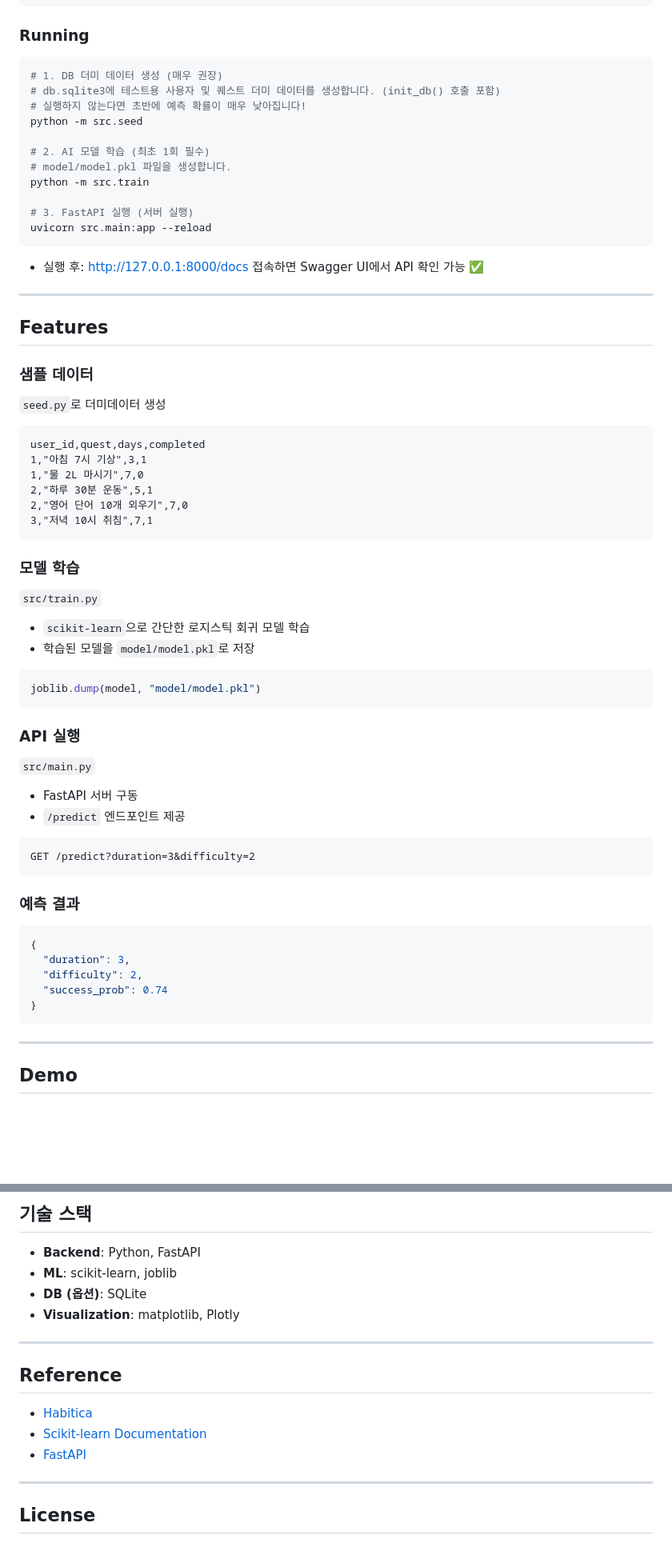
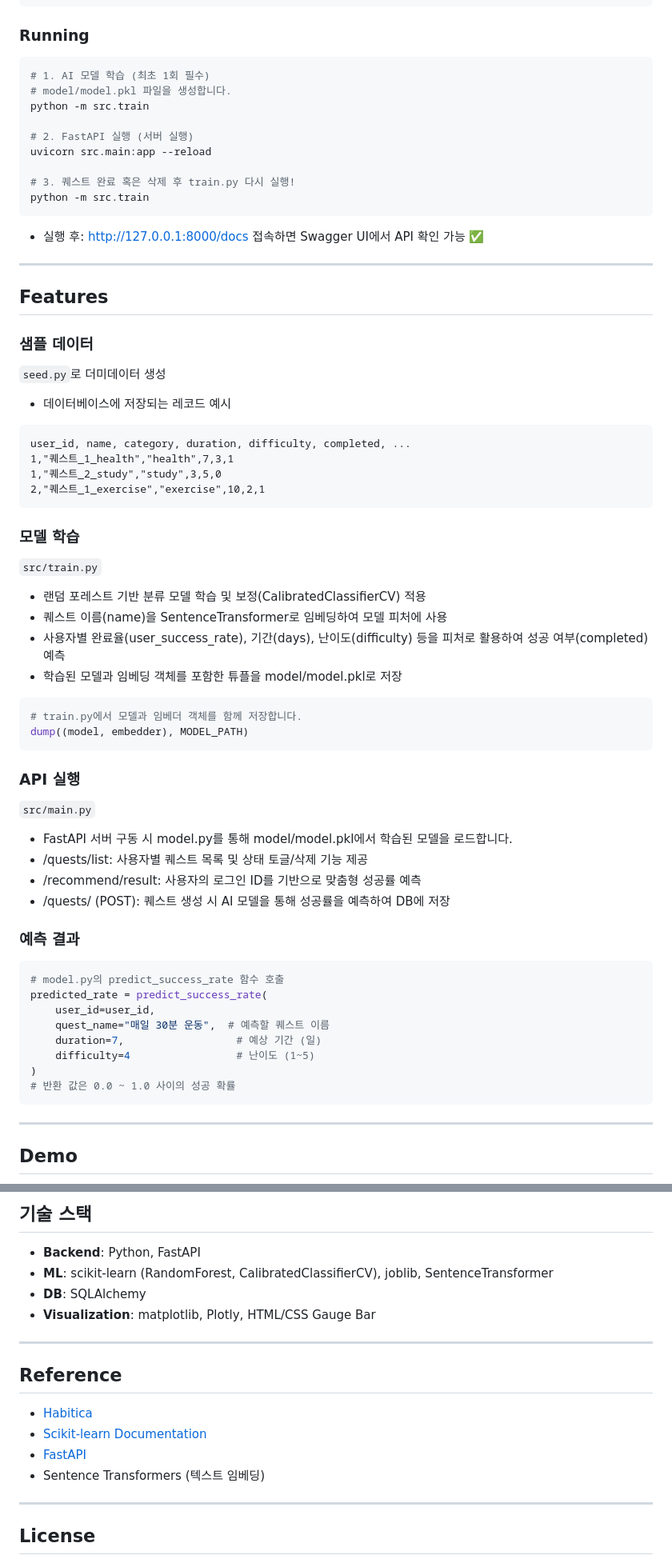
Before and after one commit to seochongwoo/AI-Quest-Tracker, a Markdown page: README.md, 2 parts joined by grey strips. Shown at 80% size. Rendered like a GitHub page; blank space fills up the shorter version.

Commit message:
README.md 수정

````diff
--- a/README.md
+++ b/README.md
@@ -41,17 +41,15 @@ pip install -r requirements.txt
 
 ### Running
 ```bash
-# 1. DB 더미 데이터 생성 (매우 권장)
-# db.sqlite3에 테스트용 사용자 및 퀘스트 더미 데이터를 생성합니다. (init_db() 호출 포함)
-# 실행하지 않는다면 초반에 예측 확률이 매우 낮아집니다!
-python -m src.seed
-
-# 2. AI 모델 학습 (최초 1회 필수)
+# 1. AI 모델 학습 (최초 1회 필수)
 # model/model.pkl 파일을 생성합니다.
 python -m src.train
 
-# 3. FastAPI 실행 (서버 실행)
+# 2. FastAPI 실행 (서버 실행)
 uvicorn src.main:app --reload
+
+# 3. 퀘스트 완료 혹은 삭제 후 train.py 다시 실행!
+python -m src.train
 ```
 
 - 실행 후: [http://127.0.0.1:8000/docs](http://127.0.0.1:8000/docs) 접속하면 Swagger UI에서 API 확인 가능 ✅
@@ -62,40 +60,43 @@ uvicorn src.main:app --reload
 
 ###  샘플 데이터
 `seed.py`로 더미데이터 생성
+- 데이터베이스에 저장되는 레코드 예시
 ```csv
-user_id,quest,days,completed
-1,"아침 7시 기상",3,1
-1,"물 2L 마시기",7,0
-2,"하루 30분 운동",5,1
-2,"영어 단어 10개 외우기",7,0
-3,"저녁 10시 취침",7,1
+user_id, name, category, duration, difficulty, completed, ...
+1,"퀘스트_1_health","health",7,3,1
+1,"퀘스트_2_study","study",3,5,0
+2,"퀘스트_1_exercise","exercise",10,2,1
 ```
 
 ###  모델 학습
 `src/train.py`
-- `scikit-learn`으로 간단한 로지스틱 회귀 모델 학습
-- 학습된 모델을 `model/model.pkl`로 저장
+- 랜덤 포레스트 기반 분류 모델 학습 및 보정(CalibratedClassifierCV) 적용
+- 퀘스트 이름(name)을 SentenceTransformer로 임베딩하여 모델 피처에 사용
+-  사용자별 완료율(user_success_rate), 기간(days), 난이도(difficulty) 등을 피처로 활용하여 성공 여부(completed) 예측
+- 학습된 모델과 임베딩 객체를 포함한 튜플을 model/model.pkl로 저장
+```python
+# train.py에서 모델과 임베더 객체를 함께 저장합니다.
+dump((model, embedder), MODEL_PATH)
+```
 
-```python
-joblib.dump(model, "model/model.pkl")
-```
 
 ###  API 실행
 `src/main.py`
-- FastAPI 서버 구동
-- `/predict` 엔드포인트 제공
-
-```http
-GET /predict?duration=3&difficulty=2
-```
+- FastAPI 서버 구동 시 model.py를 통해 model/model.pkl에서 학습된 모델을 로드합니다.
+- /quests/list: 사용자별 퀘스트 목록 및 상태 토글/삭제 기능 제공
+- /recommend/result: 사용자의 로그인 ID를 기반으로 맞춤형 성공률 예측
+- /quests/ (POST): 퀘스트 생성 시 AI 모델을 통해 성공률을 예측하여 DB에 저장
 
 ### 예측 결과
-```json
-{
-  "duration": 3,
-  "difficulty": 2,
-  "success_prob": 0.74
-}
+```python
+# model.py의 predict_success_rate 함수 호출
+predicted_rate = predict_success_rate(
+    user_id=user_id,
+    quest_name="매일 30분 운동",  # 예측할 퀘스트 이름
+    duration=7,                  # 예상 기간 (일)
+    difficulty=4                 # 난이도 (1~5)
+)
+# 반환 값은 0.0 ~ 1.0 사이의 성공 확률
 ```
 
 ---
@@ -115,9 +116,9 @@ GET /predict?duration=3&difficulty=2
 
 ##  기술 스택
 - **Backend**: Python, FastAPI
-- **ML**: scikit-learn, joblib
-- **DB (옵션)**: SQLite
-- **Visualization**: matplotlib, Plotly
+- **ML**: scikit-learn (RandomForest, CalibratedClassifierCV), joblib, SentenceTransformer
+- **DB**: SQLAlchemy
+- **Visualization**: matplotlib, Plotly, HTML/CSS Gauge Bar
 
 ---
 
@@ -125,7 +126,7 @@ GET /predict?duration=3&difficulty=2
 - [Habitica](https://habitica.com/)
 - [Scikit-learn Documentation](https://scikit-learn.org/stable/)
 - [FastAPI](https://fastapi.tiangolo.com/)
-
+- Sentence Transformers (텍스트 임베딩)
 ---
 
 ##  License
````
Also changed, not shown: other parts of README.md (+1 -1 lines).
